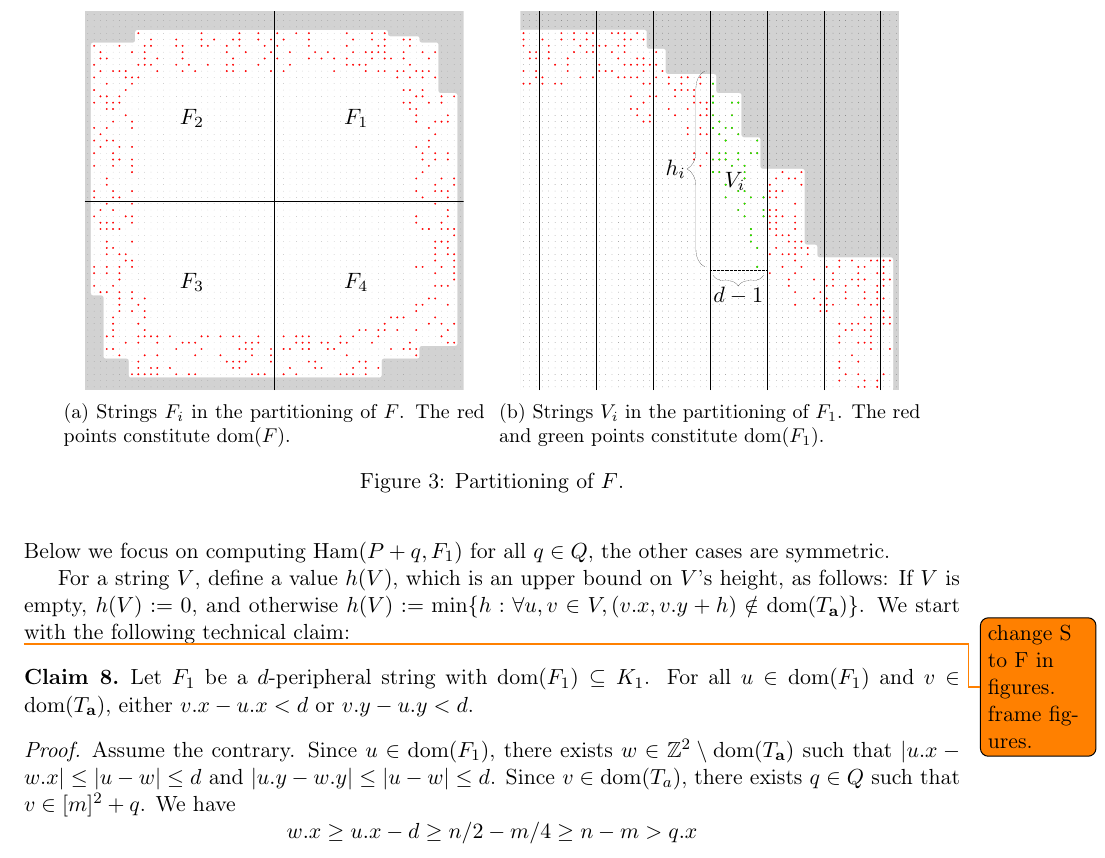
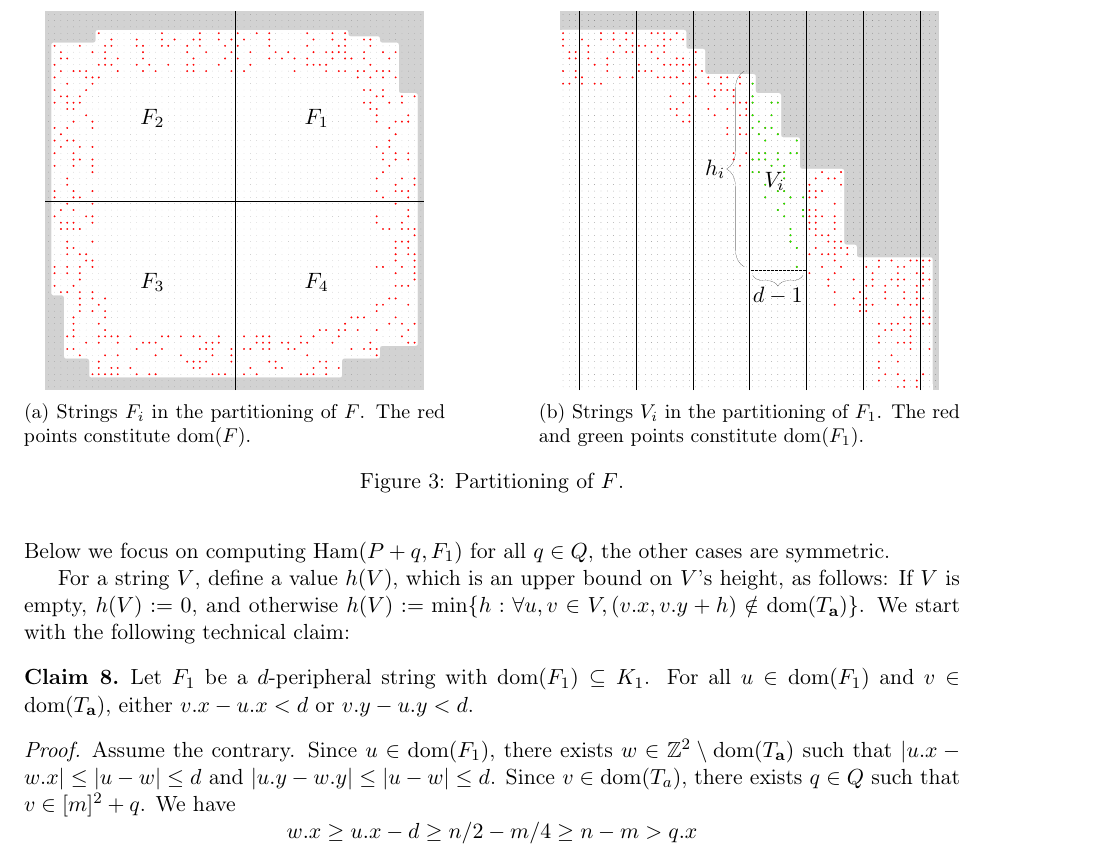
Before and after one commit to AGorkiewicz/2D-stuff, a LaTeX paper (main.tex): part of page 22 of 29, cut so that both start at the same text. Compiled offline with pdfLaTeX.

Commit message:
removing todo

```diff
--- a/main.tex
+++ b/main.tex
@@ -1164,7 +1164,7 @@ For a string $V$, define a value $h(V)$, which is an upper bound on $V$'s height
         \caption{Strings $F_i$ in the partitioning of $F$. The red points constitute $\d{F}$.}
         \label{figure:quarter_split}
     \end{subfigure}%
-    ~
+    \hfill
     \begin{subfigure}[t]{0.45\textwidth}
         \centering
         \includegraphics[width=0.9\textwidth]{drawings/periphery_decomposition}
@@ -1173,8 +1173,6 @@ For a string $V$, define a value $h(V)$, which is an upper bound on $V$'s height
     \end{subfigure}
     \caption{Partitioning of $F$. }
 \end{figure}
-
-\todo{change S to F in figures. frame figures.}
 
 \begin{claim}\label{border_lemma}
 Let $F_1$ be a $d$-peripheral string with $\d{F_1} \subseteq K_1$. For all $u \in \d{F_1}$ and $v \in \d{\Ta}$, either $\x{v} - \x{u} < d$ or $\y{v} - \y{u} < d$.
```
